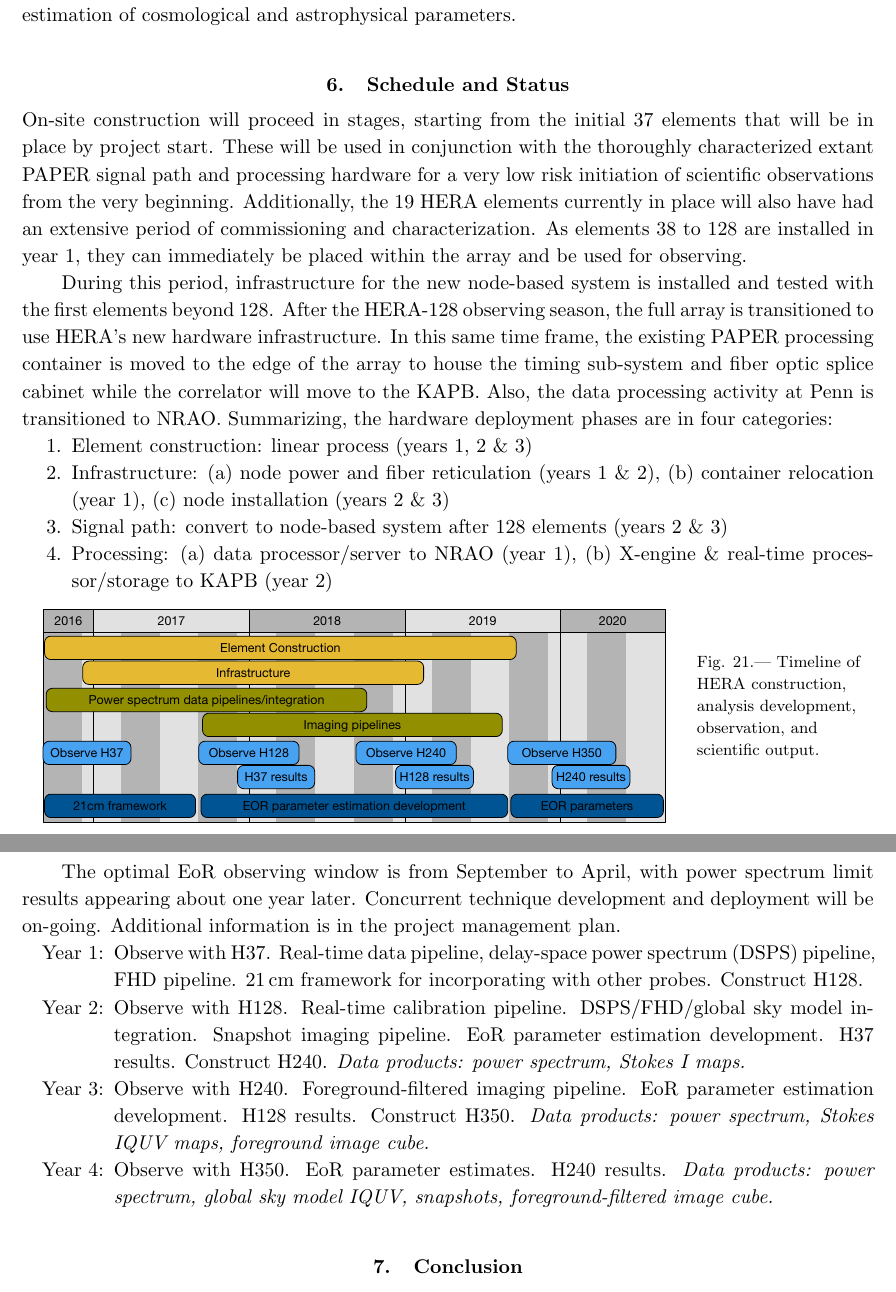
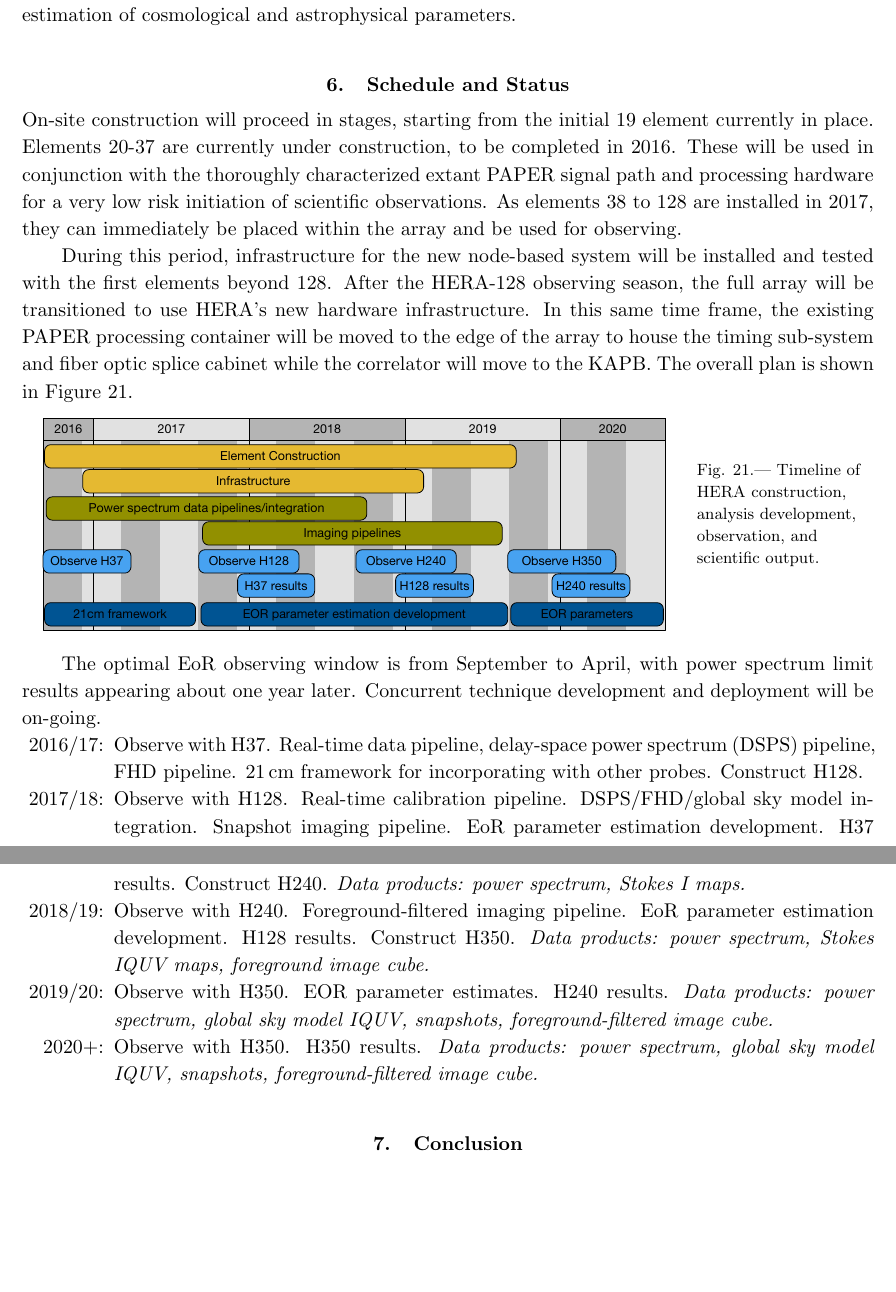
Before and after one commit to pkgw/HERA_instrument, a LaTeX paper (manuscript.tex): two parts of pages 32 and 33 of 42, joined at a grey line, cut so that both start at the same text, the shorter picture padded with empty space. Compiled offline with pdfLaTeX.

Commit message:
first quickpass through sec 6

```diff
--- a/manuscript.tex
+++ b/manuscript.tex
@@ -1198,27 +1198,22 @@ machine learning interpolations of simulations for joint Monte Carlo estimation
 \label{sec:status}
 
 \noindent On-site construction will proceed in stages, starting from the
-initial 37 elements that will be in place by project start.  These will be used
+initial 19 element currently in place.    Elements 20-37
+are currently under construction, to be completed in 2016.
+ These will be used
 in conjunction with the thoroughly characterized extant PAPER signal path and
-processing hardware for a very low risk initiation of scientific observations
-from the very beginning.  Additionally, the 19 HERA elements currently in
-place will also have had an extensive period of commissioning
-and characterization.  As elements 38 to 128 are installed in year 1, they can
+processing hardware for a very low risk initiation of scientific observations.
+As elements 38 to 128 are installed in 2017, they can
 immediately be placed within the array and be used for observing.
 
-During this period, infrastructure for the new node-based system is installed
+During this period, infrastructure for the new node-based system will be installed
 and tested with the first elements beyond 128.  After the HERA-128 observing
-season, the full array is transitioned to use HERA's new hardware infrastructure.  In this same time frame, the existing PAPER processing
-container is moved to the edge of the array to house the timing sub-system
+season, the full array will be transitioned to use HERA's new hardware infrastructure.
+In this same time frame, the existing PAPER processing
+container will be moved to the edge of the array to house the timing sub-system
 and fiber optic splice cabinet while the correlator will move to the KAPB.
-Also, the data processing activity at Penn is transitioned to NRAO.
-Summarizing, the hardware deployment phases are in four categories:
-\begin{enumerate}
-\item Element construction:  linear process (years 1, 2 \& 3)
-\item Infrastructure:  (a) node power and fiber reticulation (years 1 \& 2), (b) container relocation (year 1), (c) node installation (years 2 \& 3)
-\item Signal path:  convert to node-based system after 128 elements (years 2 \& 3)
-\item Processing:  (a) data processor/server to NRAO (year 1), (b) X-engine \& real-time processor/storage to KAPB (year 2)
-\end{enumerate}
+ The overall plan
+is shown in Figure \ref{fig:timeline}.
 
 \begin{figure}[h]
 	\vspace{-7pt}
@@ -1237,15 +1232,13 @@ singlelinecheck=false
 	\vspace{-8pt}
 \end{figure}
 
-
-
-The optimal EoR observing window is from September to April, with power spectrum limit results appearing about one year later.  Concurrent technique development and deployment will be on-going. Additional information is in the project management plan.
+The optimal EoR observing window is from September to April, with power spectrum limit results appearing about one year later.  Concurrent technique development and deployment will be on-going.
 \begin{itemize}[leftmargin=0.7in]
-\item[Year 1:] Observe with H37.  Real-time data pipeline, delay-space power spectrum (DSPS) pipeline, FHD pipeline.  21\,cm framework for incorporating with other probes. Construct H128.
-\item[Year 2:] Observe with H128.  Real-time calibration pipeline.  DSPS/FHD/global sky model integration. Snapshot imaging pipeline.  EoR parameter estimation development.  H37 results.  Construct H240.  {\em Data products:  power spectrum, Stokes I maps.}
-\item[Year 3:] Observe with H240.  Foreground-filtered imaging pipeline.  EoR parameter estimation development.   H128 results. Construct H350.  {\em Data products:  power spectrum, Stokes IQUV maps, foreground image cube.}
-\item[Year 4:] Observe with H350.  EoR parameter estimates.  H240 results.  {\em Data products:  power spectrum, global sky model IQUV, snapshots, foreground-filtered image cube.}
-%\item[Year 5:] Observe with H350.  H350 results.  {\em Data products:  power spectrum, global sky model IQUV, snapshots, foreground-filtered image cube.}
+\item[2016/17:] Observe with H37.  Real-time data pipeline, delay-space power spectrum (DSPS) pipeline, FHD pipeline.  21\,cm framework for incorporating with other probes. Construct H128.
+\item[2017/18:] Observe with H128.  Real-time calibration pipeline.  DSPS/FHD/global sky model integration. Snapshot imaging pipeline.  EoR parameter estimation development.  H37 results.  Construct H240.  {\em Data products:  power spectrum, Stokes I maps.}
+\item[2018/19:] Observe with H240.  Foreground-filtered imaging pipeline.  EoR parameter estimation development.   H128 results. Construct H350.  {\em Data products:  power spectrum, Stokes IQUV maps, foreground image cube.}
+\item[2019/20:] Observe with H350.  EOR parameter estimates.  H240 results.  {\em Data products:  power spectrum, global sky model IQUV, snapshots, foreground-filtered image cube.}
+\item[2020+:] Observe with H350.  H350 results.  {\em Data products:  power spectrum, global sky model IQUV, snapshots, foreground-filtered image cube.}
 \end{itemize}
 
 \section{Conclusion}
```
